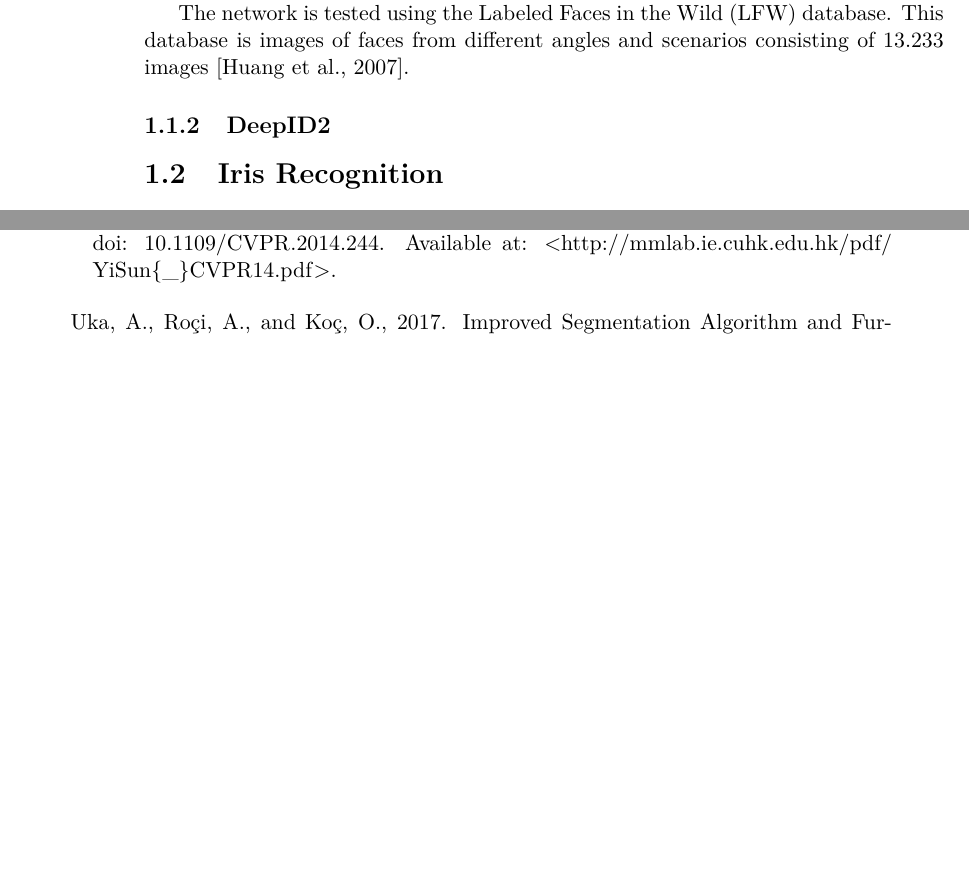
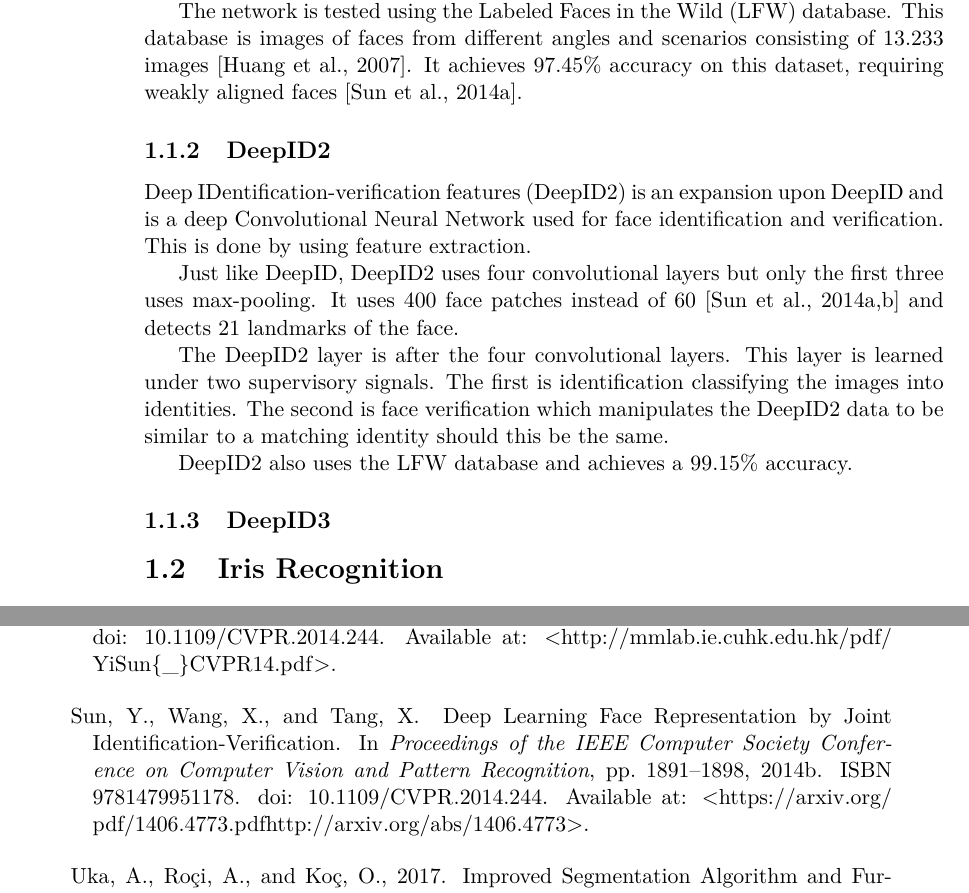
Before and after one commit to Nstjer14/VGIS8_CV, a LaTeX thesis (Project/Report/master.tex, which reads Project/Report/chapters/research/face_recognition.tex): two parts of pages 12 and 23 of 23, joined at a grey line, cut so that both start at the same text, the shorter picture padded with empty space. Compiled offline with pdfLaTeX.

Commit message:
and also face_rec

```diff
--- a/Project/Report/chapters/research/face_recognition.tex
+++ b/Project/Report/chapters/research/face_recognition.tex
@@ -13,6 +13,15 @@ The feature approach gave way for what is now known as recognition-by-parts, whi
 
 In the \gls{cnn}s the neuron number of the last hidden layer in the network is much smaller than that of the output layer. This is done, to better classify faces \citep{deepID2014}. The network extracts low-level features in the bottom layers, where feature numbers decreases for each layer. In opposition, the high-level features are formed in the top layers.
 
-The network is tested using the \gls{lfw} database. This database is images of faces from different angles and scenarios consisting of 13.233 images \citep{lfw2007}.
+The network is tested using the \gls{lfw} database. This database is images of faces from different angles and scenarios consisting of 13.233 images \citep{lfw2007}. It achieves $97.45\%$ accuracy on this dataset, requiring weakly aligned faces \citep{deepID2014}.
 
 \subsection{DeepID2}
+\gls{deepid2} is an expansion upon \gls{deepid} and is a deep \glsentrylong{cnn} used for face identification and verification. This is done by using feature extraction.
+
+Just like \gls{deepid}, \gls{deepid2} uses four convolutional layers but only the first three uses max-pooling. It uses 400 face patches instead of 60 \citep{deepID2014,sun2014} and detects 21 landmarks of the face.
+
+The \gls{deepid2} layer is after the four convolutional layers. This layer is learned under two supervisory signals. The first is identification classifying the images into identities. The second is face verification which manipulates the \gls{deepid2} data to be similar to a matching identity should this be the same.
+
+\gls{deepid2} also uses the \gls{lfw} database and achieves a $99.15\%$ accuracy.
+
+\subsection{DeepID3}
```
